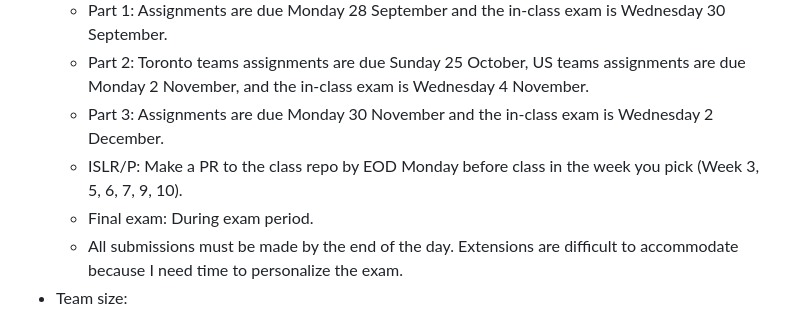
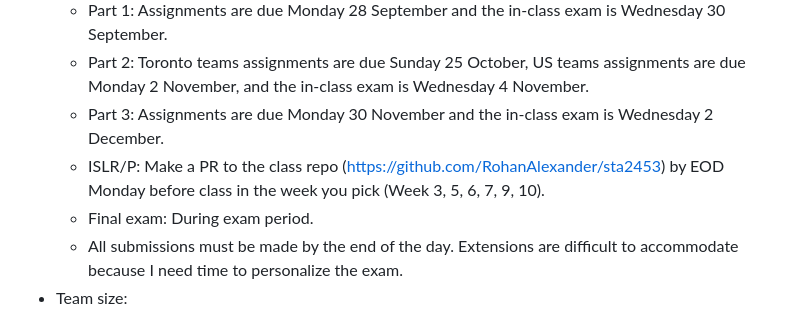
Before and after one commit to 20danik/STA2453_class, a Markdown page: README.md, the part around the change. Drawn GitHub-style.

Commit message:
Add class repo link

```diff
--- a/README.md
+++ b/README.md
@@ -30,7 +30,7 @@ So the normal cadence of class is three weeks of learning and then in the fourth
     - Part 1: Assignments are due Monday 28 September and the in-class exam is Wednesday 30 September.
     - Part 2: Toronto teams assignments are due Sunday 25 October, US teams assignments are due Monday 2 November, and the in-class exam is Wednesday 4 November.
     - Part 3: Assignments are due Monday 30 November and the in-class exam is Wednesday 2 December.
-    - ISLR/P: Make a PR to the class repo by EOD Monday before class in the week you pick (Week 3, 5, 6, 7, 9, 10).
+    - ISLR/P: Make a PR to the class repo (https://github.com/RohanAlexander/sta2453) by EOD Monday before class in the week you pick (Week 3, 5, 6, 7, 9, 10).
     - Final exam: During exam period.
     - All submissions must be made by the end of the day. Extensions are difficult to accommodate because I need time to personalize the exam.
 - Team size:
```
